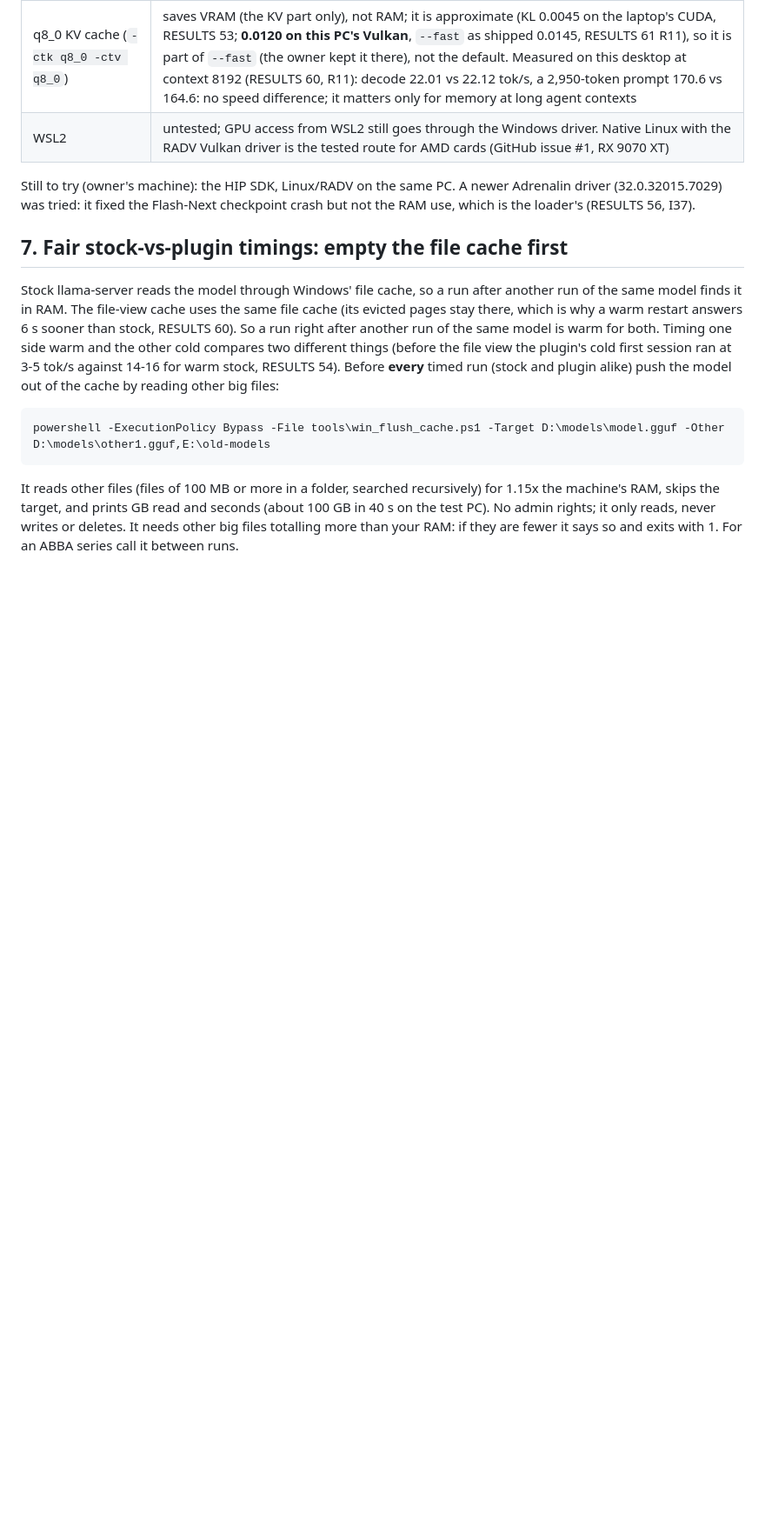
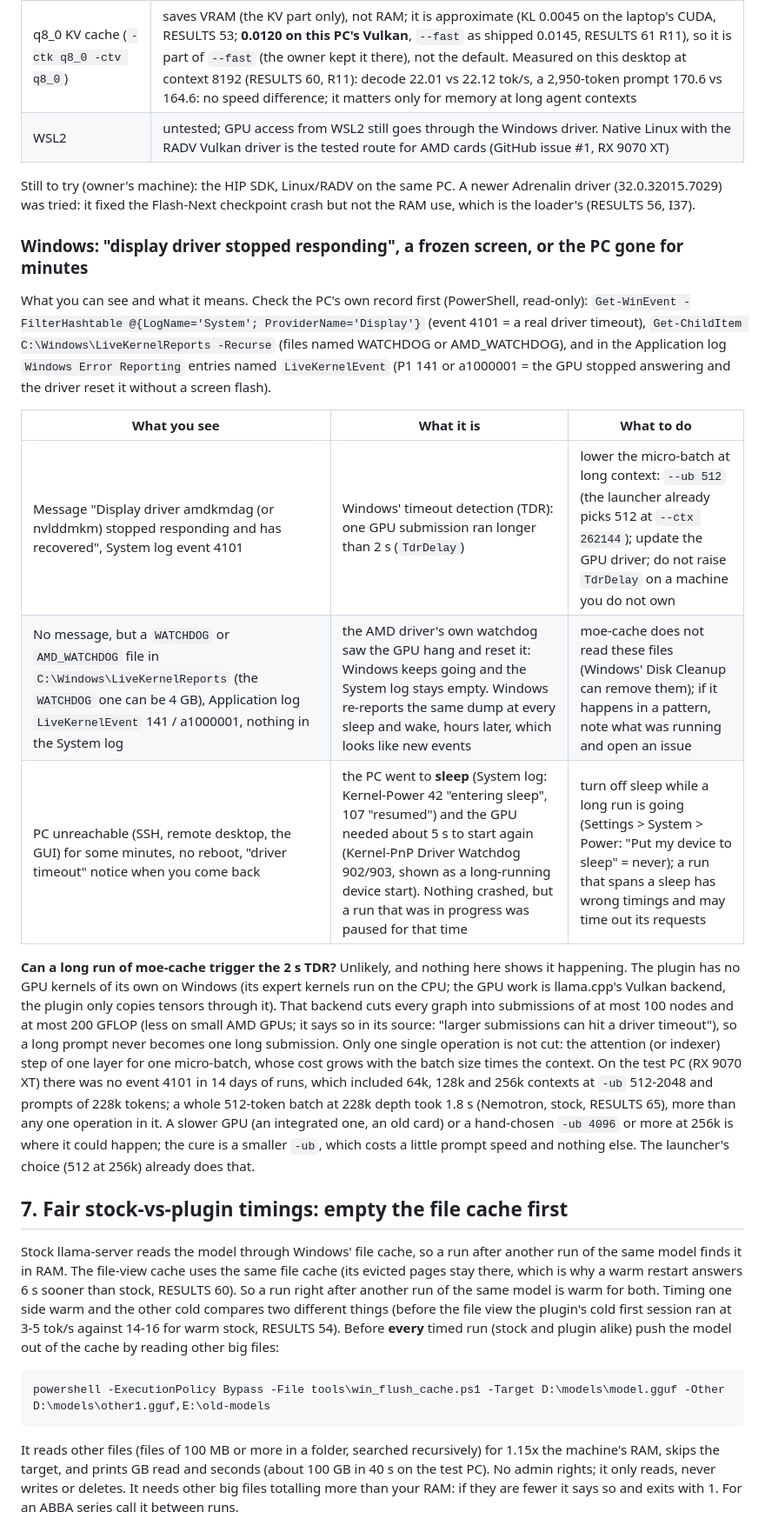
Before and after one commit to IbrahimSiddiqui007/moe-cache, a Markdown page: docs/WINDOWS.md, the part around the change. Shown at 87% size. GitHub-like rendering; blank space fills up the shorter version.

Commit message:
docs/WINDOWS.md: troubleshooting for driver timeout, LiveKernelEvent 141 and sleep (T6)
What the user sees, what each event is, and why a long moe-cache run does not
become one long GPU submission (ggml-vulkan cuts graphs at 100 nodes / 200 GFLOP;
the plugin has no GPU kernels of its own on Windows).

Co-Authored-By: Claude Sonnet 5.5 <noreply@anthropic.com>

```diff
--- a/docs/WINDOWS.md
+++ b/docs/WINDOWS.md
@@ -174,6 +174,26 @@ from 16.1 to 9.6 GiB, a 14 GB one held 14.9 GiB (decode 1.52 -> 2.02 tok/s, RESU
 Still to try (owner's machine): the HIP SDK, Linux/RADV on the same PC. A newer Adrenalin driver (32.0.32015.7029) was tried: it fixed the Flash-Next
 checkpoint crash but not the RAM use, which is the loader's (RESULTS 56, I37).
 
+### Windows: "display driver stopped responding", a frozen screen, or the PC gone for minutes
+
+What you can see and what it means. Check the PC's own record first (PowerShell, read-only): `Get-WinEvent -FilterHashtable @{LogName='System'; ProviderName='Display'}`
+(event 4101 = a real driver timeout), `Get-ChildItem C:\Windows\LiveKernelReports -Recurse` (files named WATCHDOG or AMD_WATCHDOG), and in the Application log
+`Windows Error Reporting` entries named `LiveKernelEvent` (P1 141 or a1000001 = the GPU stopped answering and the driver reset it without a screen flash).
+
+| What you see | What it is | What to do |
+|---|---|---|
+| Message "Display driver amdkmdag (or nvlddmkm) stopped responding and has recovered", System log event 4101 | Windows' timeout detection (TDR): one GPU submission ran longer than 2 s (`TdrDelay`) | lower the micro-batch at long context: `--ub 512` (the launcher already picks 512 at `--ctx 262144`); update the GPU driver; do not raise `TdrDelay` on a machine you do not own |
+| No message, but a `WATCHDOG` or `AMD_WATCHDOG` file in `C:\Windows\LiveKernelReports` (the `WATCHDOG` one can be 4 GB), Application log `LiveKernelEvent` 141 / a1000001, nothing in the System log | the AMD driver's own watchdog saw the GPU hang and reset it: Windows keeps going and the System log stays empty. Windows re-reports the same dump at every sleep and wake, hours later, which looks like new events | moe-cache does not read these files (Windows' Disk Cleanup can remove them); if it happens in a pattern, note what was running and open an issue |
+| PC unreachable (SSH, remote desktop, the GUI) for some minutes, no reboot, "driver timeout" notice when you come back | the PC went to **sleep** (System log: Kernel-Power 42 "entering sleep", 107 "resumed") and the GPU needed about 5 s to start again (Kernel-PnP Driver Watchdog 902/903, shown as a long-running device start). Nothing crashed, but a run that was in progress was paused for that time | turn off sleep while a long run is going (Settings > System > Power: "Put my device to sleep" = never); a run that spans a sleep has wrong timings and may time out its requests |
+
+**Can a long run of moe-cache trigger the 2 s TDR?** Unlikely, and nothing here shows it happening. The plugin has no GPU kernels of its own on Windows (its expert kernels run on
+the CPU; the GPU work is llama.cpp's Vulkan backend, the plugin only copies tensors through it). That backend cuts every graph into submissions of at most 100 nodes and at most
+200 GFLOP (less on small AMD GPUs; it says so in its source: "larger submissions can hit a driver timeout"), so a long prompt never becomes one long submission.
+Only one single operation is not cut: the attention (or indexer) step of one layer for one micro-batch, whose cost grows with the batch size times the context. On the test PC
+(RX 9070 XT) there was no event 4101 in 14 days of runs, which included 64k, 128k and 256k contexts at `-ub` 512-2048 and prompts of 228k tokens; a whole 512-token batch at
+228k depth took 1.8 s (Nemotron, stock, RESULTS 65), more than any one operation in it. A slower GPU (an integrated one, an old card) or a hand-chosen `-ub 4096` or more at
+256k is where it could happen; the cure is a smaller `-ub`, which costs a little prompt speed and nothing else. The launcher's choice (512 at 256k) already does that.
+
 ## 7. Fair stock-vs-plugin timings: empty the file cache first
 
 Stock llama-server reads the model through Windows' file cache, so a run after another run of the same model finds it in RAM. The file-view cache uses the
```
